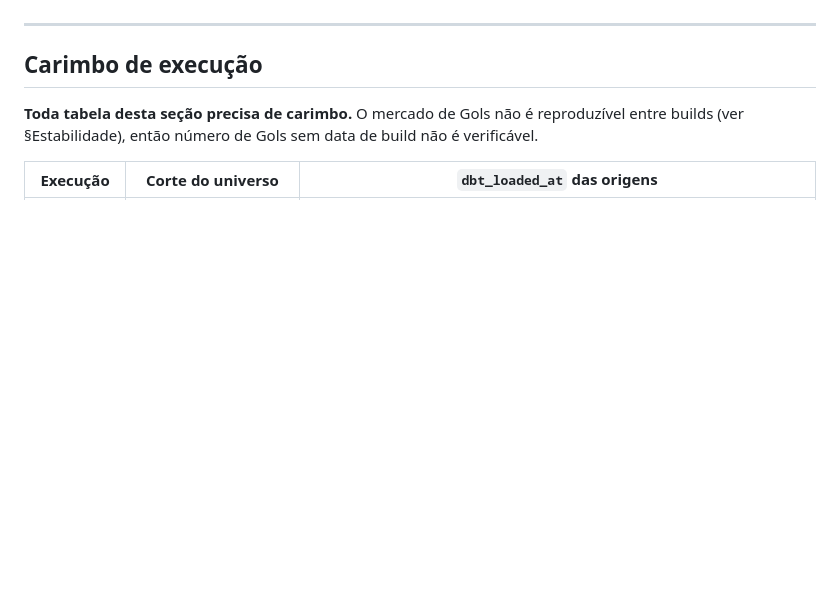
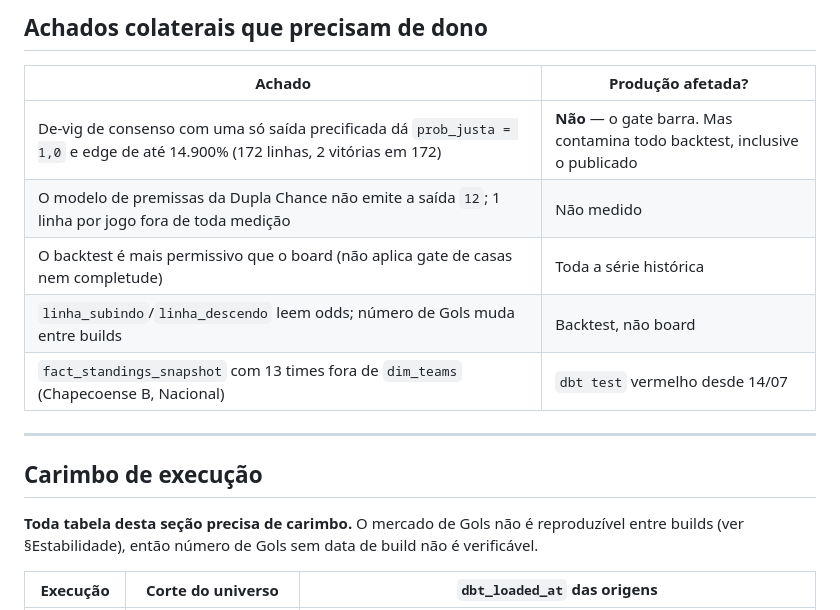
Before and after one commit to tech-lamjav/analytics-engineering, a Markdown page: docs/TASK01_RESULTADOS.md, the part around one of its changes. GitHub-like rendering; blank space fills up the shorter version.

```diff
--- a/docs/TASK01_RESULTADOS.md
+++ b/docs/TASK01_RESULTADOS.md
@@ -8,3 +75,12 @@ quando a lógica muda e não quando os números mudam.
+## Achados colaterais que precisam de dono
+
+| Achado | Produção afetada? |
+|---|---|
+| De-vig de consenso com uma só saída precificada dá `prob_justa = 1,0` e edge de até 14.900% (172 linhas, 2 vitórias em 172) | **Não** — o gate barra. Mas contamina todo backtest, inclusive o publicado |
+| O modelo de premissas da Dupla Chance não emite a saída `12`; 1 linha por jogo fora de toda medição | Não medido |
+| O backtest é mais permissivo que o board (não aplica gate de casas nem completude) | Toda a série histórica |
+| `linha_subindo`/`linha_descendo` leem odds; número de Gols muda entre builds | Backtest, não board |
+| `fact_standings_snapshot` com 13 times fora de `dim_teams` (Chapecoense B, Nacional) | `dbt test` vermelho desde 14/07 |
 
 ---
 
```
Also changed, not shown: other parts of docs/TASK01_RESULTADOS.md (+67 -0 lines).
